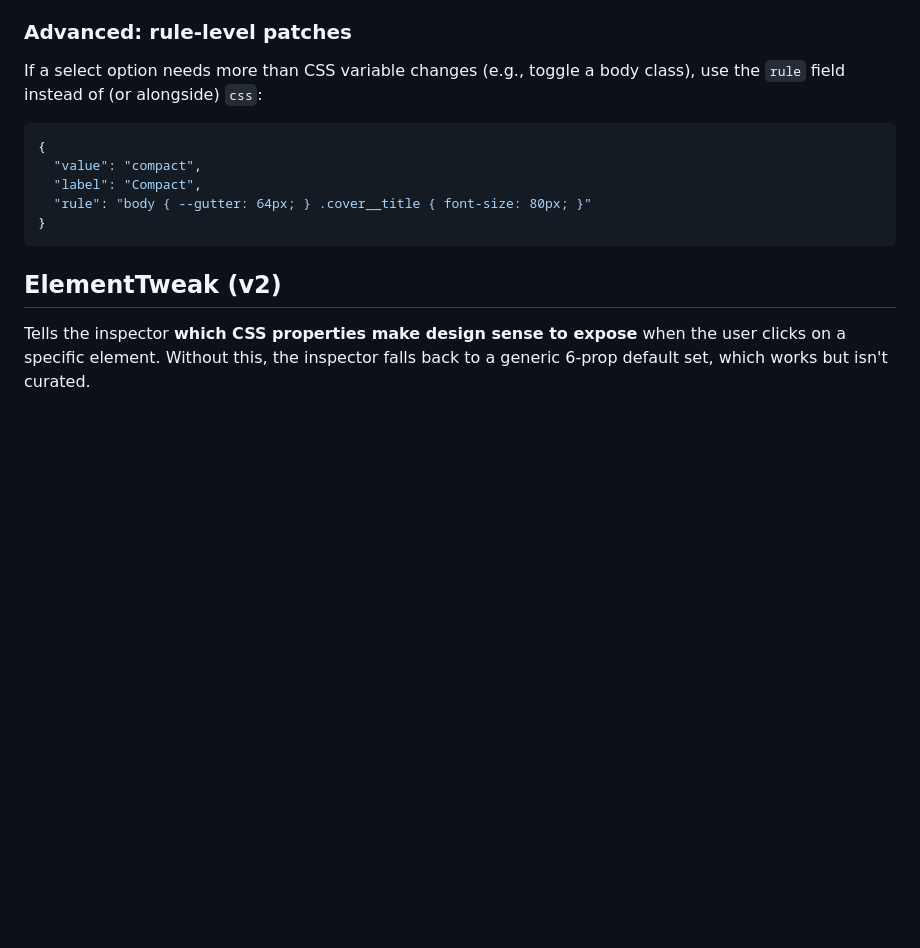
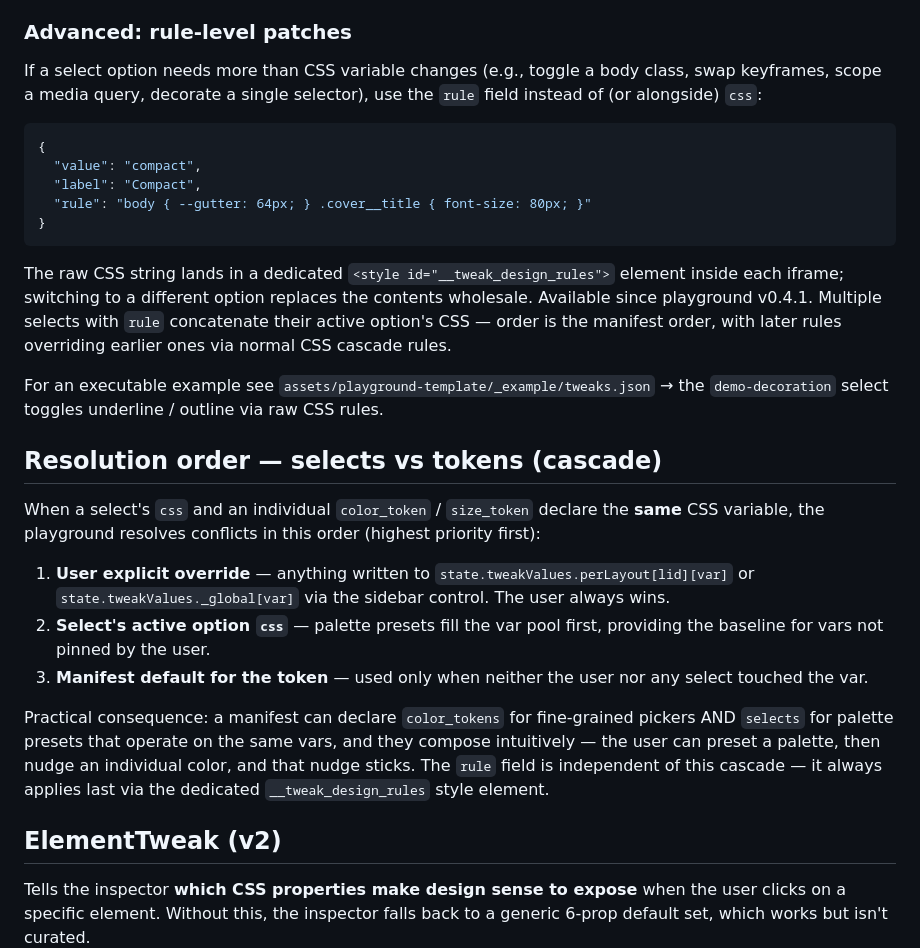
Before and after one commit to valente5000/tweak-design, a Markdown page: references/tweaks-manifest-spec.md, the part around the change. GitHub-like rendering; blank space fills up the shorter version.

Commit message:
docs(spec): document `rule` field + selects-vs-tokens cascade
Two updates to the canonical schema doc:

1. Mark `rule` as actually implemented (since 0.4.1) with a pointer to
   the executable example and a note about how multiple selects compose
   their rules.

2. Add a "Resolution order" section explaining the cascade for vars
   declared by both a select and a color/size_token. Codifies the
   behaviour shipped in 5eb59f4 — without this section, manifest authors
   have to read playground.js to know what wins.

   user explicit override > select.css > manifest token default

   The `rule` field sits outside this cascade (separate <style> element).

````diff
--- a/references/tweaks-manifest-spec.md
+++ b/references/tweaks-manifest-spec.md
@@ -111,7 +111,7 @@ Behavior:
 
 ### Advanced: rule-level patches
 
-If a select option needs more than CSS variable changes (e.g., toggle a body class), use the `rule` field instead of (or alongside) `css`:
+If a select option needs more than CSS variable changes (e.g., toggle a body class, swap keyframes, scope a media query, decorate a single selector), use the `rule` field instead of (or alongside) `css`:
 
 ```json
 {
@@ -120,6 +120,20 @@ If a select option needs more than CSS variable changes (e.g., toggle a body cla
   "rule": "body { --gutter: 64px; } .cover__title { font-size: 80px; }"
 }
 ```
+
+The raw CSS string lands in a dedicated `<style id="__tweak_design_rules">` element inside each iframe; switching to a different option replaces the contents wholesale. Available since playground v0.4.1. Multiple selects with `rule` concatenate their active option's CSS — order is the manifest order, with later rules overriding earlier ones via normal CSS cascade rules.
+
+For an executable example see `assets/playground-template/_example/tweaks.json` → the `demo-decoration` select toggles underline / outline via raw CSS rules.
+
+## Resolution order — selects vs tokens (cascade)
+
+When a select's `css` and an individual `color_token` / `size_token` declare the **same** CSS variable, the playground resolves conflicts in this order (highest priority first):
+
+1. **User explicit override** — anything written to `state.tweakValues.perLayout[lid][var]` or `state.tweakValues._global[var]` via the sidebar control. The user always wins.
+2. **Select's active option `css`** — palette presets fill the var pool first, providing the baseline for vars not pinned by the user.
+3. **Manifest default for the token** — used only when neither the user nor any select touched the var.
+
+Practical consequence: a manifest can declare `color_tokens` for fine-grained pickers AND `selects` for palette presets that operate on the same vars, and they compose intuitively — the user can preset a palette, then nudge an individual color, and that nudge sticks. The `rule` field is independent of this cascade — it always applies last via the dedicated `__tweak_design_rules` style element.
 
 ## ElementTweak (v2)
 
````
